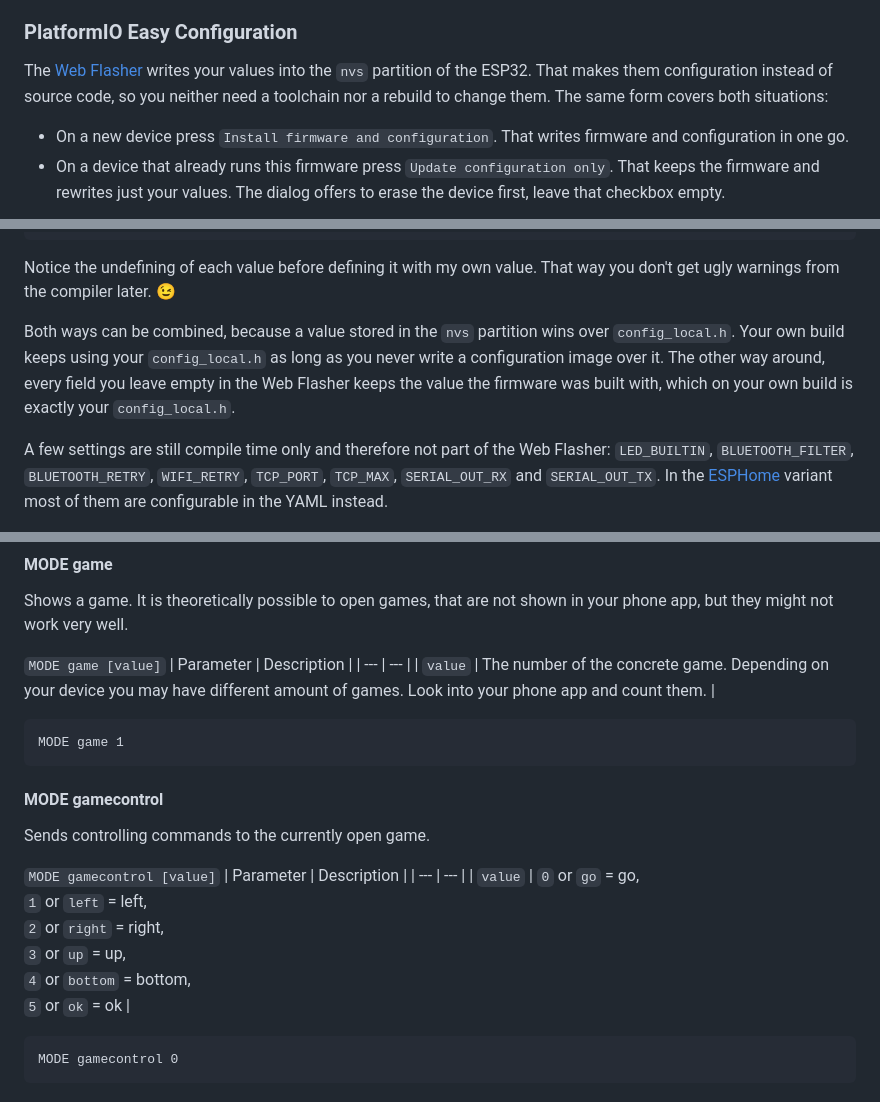
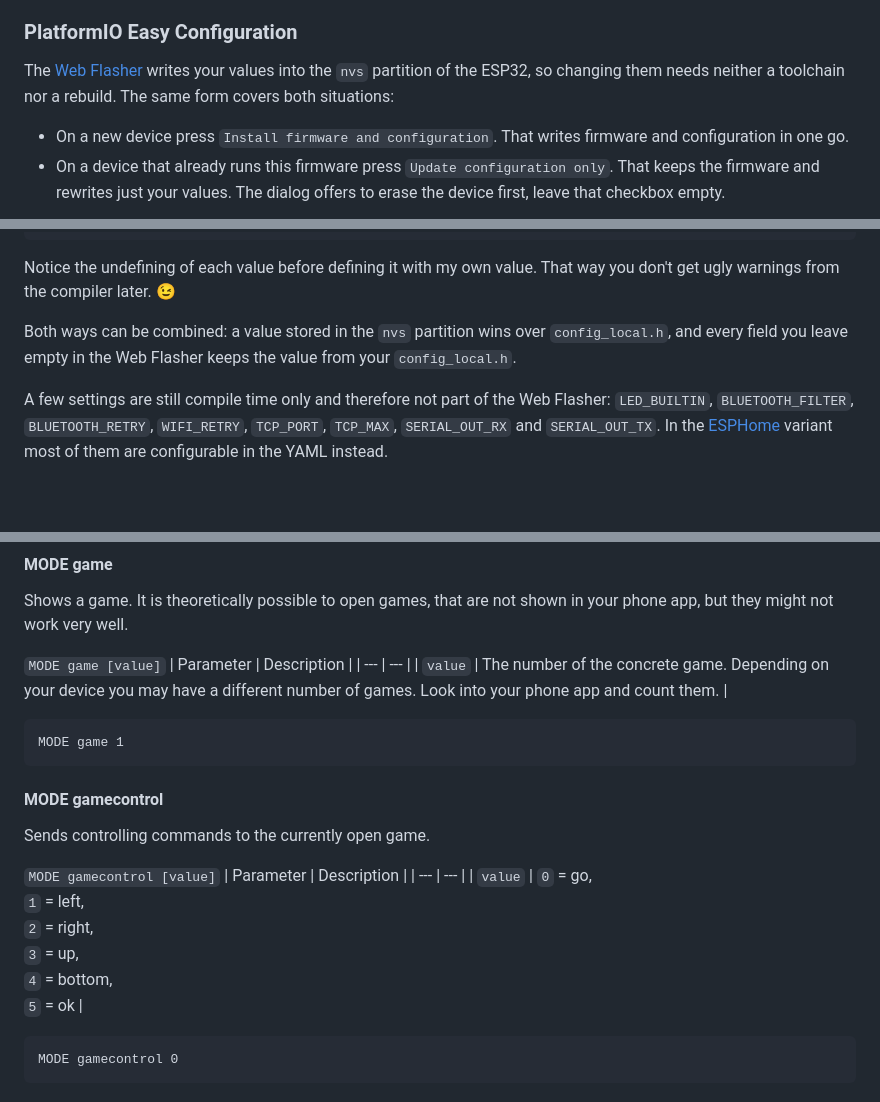
Before and after one commit to d03n3rfr1tz3/esp32-divoom, a Markdown page: README.md, 3 parts joined by grey strips. Drawn GitHub-style; blank space fills up the shorter version.

````diff
--- a/README.md
+++ b/README.md
@@ -175,8 +174,8 @@ the Home Assistant integration keeps working.
 
 ### PlatformIO Easy Configuration
 
-The [Web Flasher](https://d03n3rfr1tz3.github.io/esp32-divoom/) writes your values into the `nvs` partition of the ESP32. That makes them configuration instead of source code,
-so you neither need a toolchain nor a rebuild to change them. The same form covers both situations:
+The [Web Flasher](https://d03n3rfr1tz3.github.io/esp32-divoom/) writes your values into the `nvs` partition of the ESP32, so changing them needs neither a toolchain
+nor a rebuild. The same form covers both situations:
 
 * On a new device press `Install firmware and configuration`. That writes firmware and configuration in one go.
 * On a device that already runs this firmware press `Update configuration only`. That keeps the firmware and rewrites just your values. The dialog offers to erase the device
@@ -237,9 +236,8 @@ I recommend you to create a `src/config_local.h` with your own values. It belong
 
 Notice the undefining of each value before defining it with my own value. That way you don't get ugly warnings from the compiler later. 😉
 
-Both ways can be combined, because a value stored in the `nvs` partition wins over `config_local.h`. Your own build keeps using your `config_local.h` as long as you never
-write a configuration image over it. The other way around, every field you leave empty in the Web Flasher keeps the value the firmware was built with, which on your own
-build is exactly your `config_local.h`.
+Both ways can be combined: a value stored in the `nvs` partition wins over `config_local.h`, and every field you leave empty in the Web Flasher keeps the value from your
+`config_local.h`.
 
 A few settings are still compile time only and therefore not part of the Web Flasher: `LED_BUILTIN`, `BLUETOOTH_FILTER`, `BLUETOOTH_RETRY`, `WIFI_RETRY`, `TCP_PORT`,
 `TCP_MAX`, `SERIAL_OUT_RX` and `SERIAL_OUT_TX`. In the [ESPHome](#esphome-configuration) variant most of them are configurable in the YAML instead.
@@ -440,7 +438,7 @@ Shows a game. It is theoretically possible to open games, that are not shown in
 `MODE game [value]`
 | Parameter | Description |
 | ---       | ---         |
-| `value` | The number of the concrete game. Depending on your device you may have different amount of games. Look into your phone app and count them. |
+| `value` | The number of the concrete game. Depending on your device you may have a different number of games. Look into your phone app and count them. |
 
 ```
 MODE game 1
@@ -452,7 +450,7 @@ Sends controlling commands to the currently open game.
 `MODE gamecontrol [value]`
 | Parameter | Description |
 | ---       | ---         |
-| `value` | `0` or `go` = go, <br/> `1` or `left` = left, <br/> `2` or `right` = right, <br/> `3` or `up` = up, <br/> `4` or `bottom` = bottom, <br/> `5` or `ok` = ok |
+| `value` | `0` = go, <br/> `1` = left, <br/> `2` = right, <br/> `3` = up, <br/> `4` = bottom, <br/> `5` = ok |
 
 ```
 MODE gamecontrol 0
````
Also changed, not shown: other parts of README.md (+21 -22 lines).
